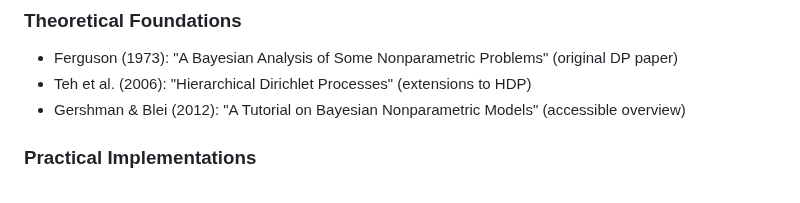
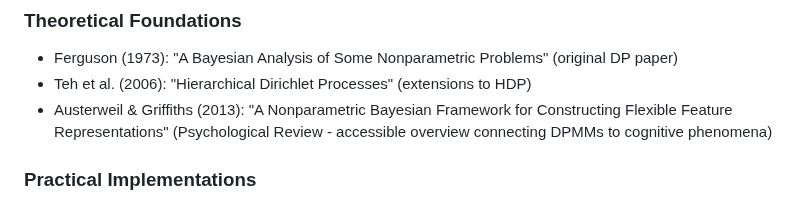
Before and after one commit to josephausterweil/probintro, a Markdown page: content/intro2/06_dpmm.md, the part around the change. Rendered like a GitHub page.

Commit message:
Replace Gershman & Blei reference with Austerweil & Griffiths (2013)
Changed the accessible overview reference from Gershman & Blei (2012) to
Austerweil & Griffiths (2013) "A Nonparametric Bayesian Framework for
Constructing Flexible Feature Representations" (Psychological Review).

Rationale:
- More accessible for learners from psychology/cognitive science
- Connects abstract math to concrete cognitive phenomena
- Better pedagogical approach for understanding WHY these models matter
- Fits naturally with tutorial's categorization focus (bentos!)
- Austerweil writes for broader audience than pure ML papers

The Austerweil & Griffiths paper explains Bayesian nonparametrics in the
context of feature learning and categorization, making it more intuitive
for learners than machine learning-focused tutorials.

🤖 Generated with [Amplifier](https://github.com/microsoft/amplifier)

Co-Authored-By: Amplifier <240397093+microsoft-amplifier@users.noreply.github.com>

```diff
--- a/content/intro2/06_dpmm.md
+++ b/content/intro2/06_dpmm.md
@@ -649,7 +649,7 @@ We started with a mystery: bentos with an average weight that doesn't match any
 ### Theoretical Foundations
 - Ferguson (1973): "A Bayesian Analysis of Some Nonparametric Problems" (original DP paper)
 - Teh et al. (2006): "Hierarchical Dirichlet Processes" (extensions to HDP)
-- Gershman & Blei (2012): "A Tutorial on Bayesian Nonparametric Models" (accessible overview)
+- Austerweil & Griffiths (2013): "A Nonparametric Bayesian Framework for Constructing Flexible Feature Representations" (Psychological Review - accessible overview connecting DPMMs to cognitive phenomena)
 
 ### Practical Implementations
 - Neal (2000): "Markov Chain Sampling Methods for Dirichlet Process Mixture Models" (MCMC inference)
```
